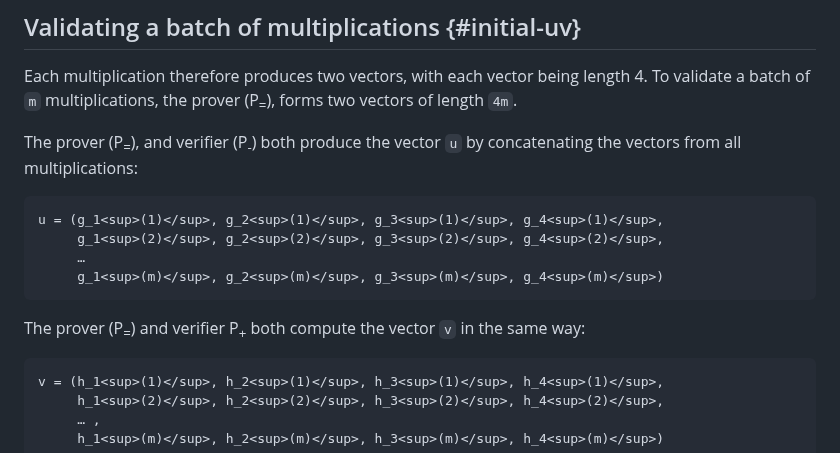
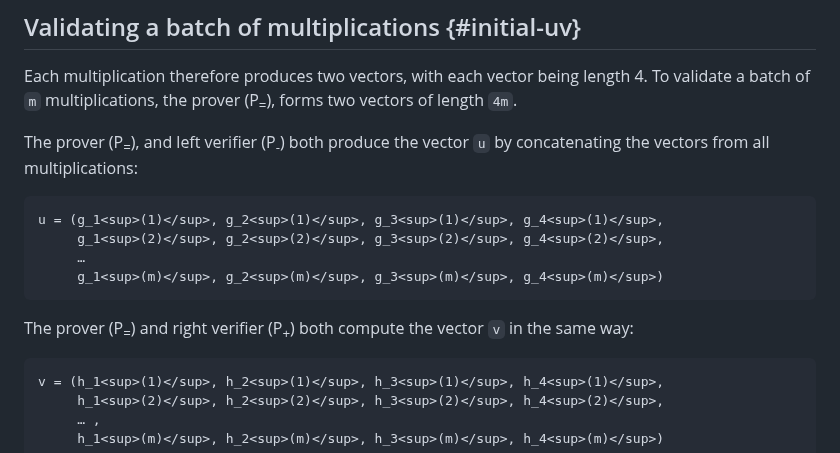
Before and after one commit to private-attribution/i-d, a Markdown page: draft-savage-ppm-3phm-mpc.md, the part around the change. GitHub-like rendering.

Commit message:
add clarification on left and right verifier

```diff
--- a/draft-savage-ppm-3phm-mpc.md
+++ b/draft-savage-ppm-3phm-mpc.md
@@ -627,7 +627,7 @@ Each multiplication therefore produces two vectors, with each vector being
 length 4. To validate a batch of `m` multiplications, the prover
 (P<sub>=</sub>), forms two vectors of length `4m`.
 
-The prover (P<sub>=</sub>), and verifier (P<sub>-</sub>) both produce the vector `u` by concatenating the vectors from all multiplications:
+The prover (P<sub>=</sub>), and left verifier (P<sub>-</sub>) both produce the vector `u` by concatenating the vectors from all multiplications:
 
 ~~~ pseudocode
 u = (g_1<sup>(1)</sup>, g_2<sup>(1)</sup>, g_3<sup>(1)</sup>, g_4<sup>(1)</sup>,
@@ -636,7 +636,7 @@ u = (g_1<sup>(1)</sup>, g_2<sup>(1)</sup>, g_3<sup>(1)</sup>, g_4<sup>(1)</sup>,
      g_1<sup>(m)</sup>, g_2<sup>(m)</sup>, g_3<sup>(m)</sup>, g_4<sup>(m)</sup>)
 ~~~
 
-The prover (P<sub>=</sub>) and verifier P<sub>+</sub> both compute the vector `v` in the same way:
+The prover (P<sub>=</sub>) and right verifier (P<sub>+</sub>) both compute the vector `v` in the same way:
 
 ~~~ pseudocode
 v = (h_1<sup>(1)</sup>, h_2<sup>(1)</sup>, h_3<sup>(1)</sup>, h_4<sup>(1)</sup>,
```
